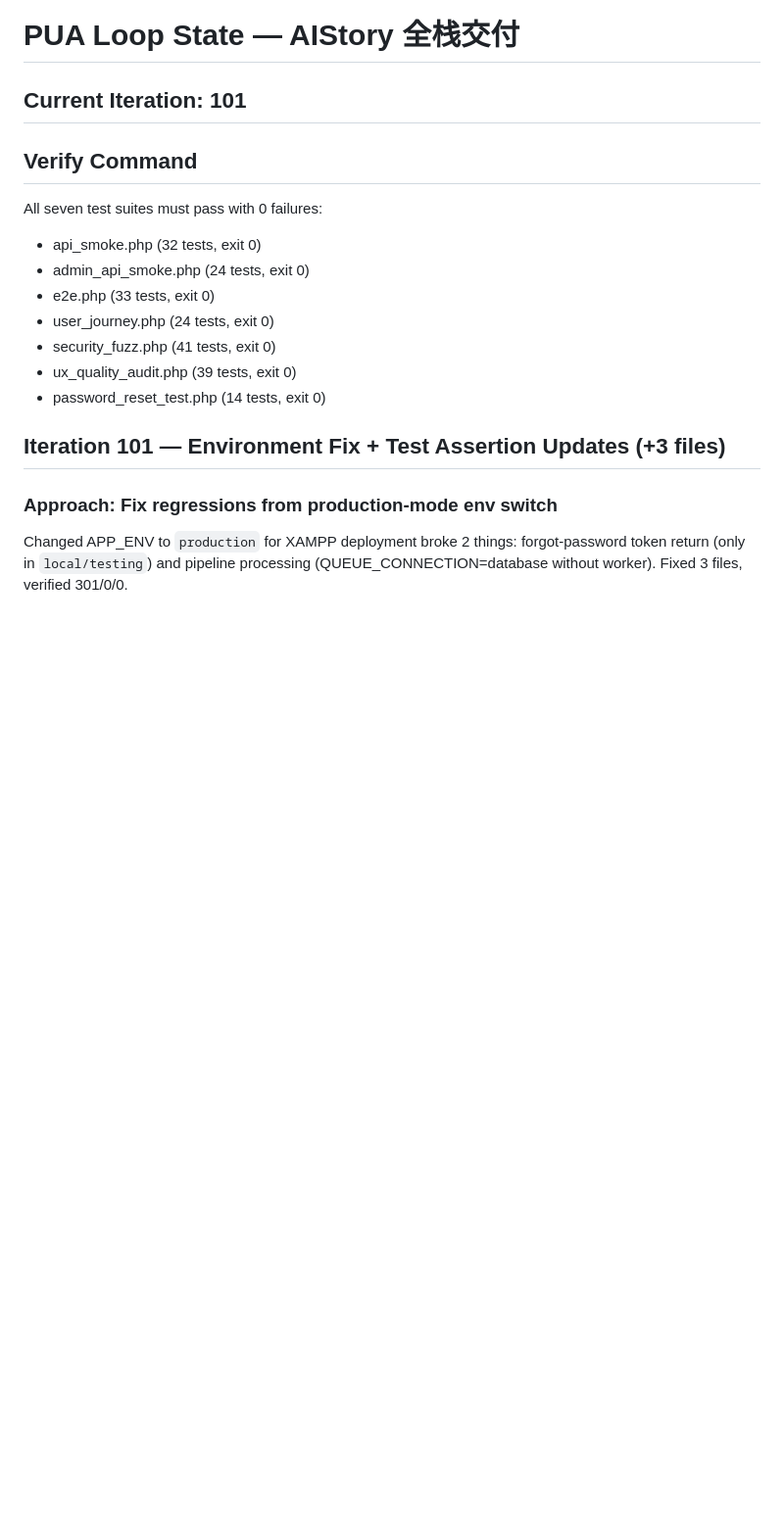
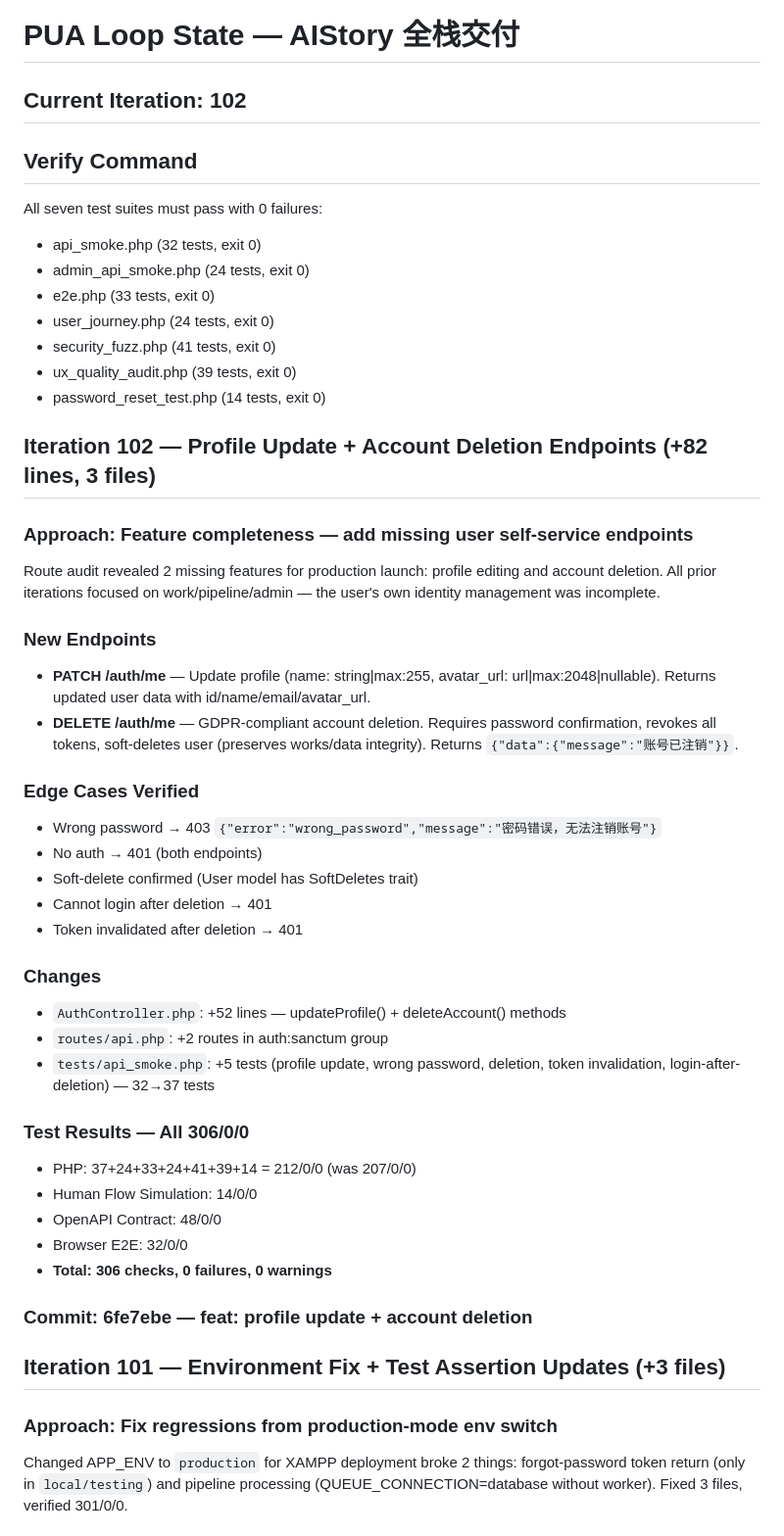
Before and after one commit to 1115229103/-, a Markdown page: .claude/pua-loop-state.md, the part around the change. Shown at 98% size. GitHub-like rendering; blank space fills up the shorter version.

Commit message:
chore: update loop state — iteration 102 summary

```diff
--- a/.claude/pua-loop-state.md
+++ b/.claude/pua-loop-state.md
@@ -8,7 +8,7 @@ target: "交付可直接上线的完整 AIStory 项目：前端(React+Vue)、后
 
 # PUA Loop State — AIStory 全栈交付
 
-## Current Iteration: 101
+## Current Iteration: 102
 
 ## Verify Command
 All seven test suites must pass with 0 failures:
@@ -19,6 +19,42 @@ All seven test suites must pass with 0 failures:
 - security_fuzz.php (41 tests, exit 0)
 - ux_quality_audit.php (39 tests, exit 0)
 - password_reset_test.php (14 tests, exit 0)
+
+## Iteration 102 — Profile Update + Account Deletion Endpoints (+82 lines, 3 files)
+
+### Approach: Feature completeness — add missing user self-service endpoints
+Route audit revealed 2 missing features for production launch: profile editing
+and account deletion. All prior iterations focused on work/pipeline/admin — the
+user's own identity management was incomplete.
+
+### New Endpoints
+- **PATCH /auth/me** — Update profile (name: string|max:255, avatar_url: url|max:2048|nullable).
+  Returns updated user data with id/name/email/avatar_url.
+- **DELETE /auth/me** — GDPR-compliant account deletion. Requires password confirmation,
+  revokes all tokens, soft-deletes user (preserves works/data integrity).
+  Returns `{"data":{"message":"账号已注销"}}`.
+
+### Edge Cases Verified
+- Wrong password → 403 `{"error":"wrong_password","message":"密码错误，无法注销账号"}`
+- No auth → 401 (both endpoints)
+- Soft-delete confirmed (User model has SoftDeletes trait)
+- Cannot login after deletion → 401
+- Token invalidated after deletion → 401
+
+### Changes
+- `AuthController.php`: +52 lines — updateProfile() + deleteAccount() methods
+- `routes/api.php`: +2 routes in auth:sanctum group
+- `tests/api_smoke.php`: +5 tests (profile update, wrong password, deletion, token
+  invalidation, login-after-deletion) — 32→37 tests
+
+### Test Results — All 306/0/0
+- PHP: 37+24+33+24+41+39+14 = 212/0/0 (was 207/0/0)
+- Human Flow Simulation: 14/0/0
+- OpenAPI Contract: 48/0/0
+- Browser E2E: 32/0/0
+- **Total: 306 checks, 0 failures, 0 warnings**
+
+### Commit: 6fe7ebe — feat: profile update + account deletion
 
 ## Iteration 101 — Environment Fix + Test Assertion Updates (+3 files)
 
```
